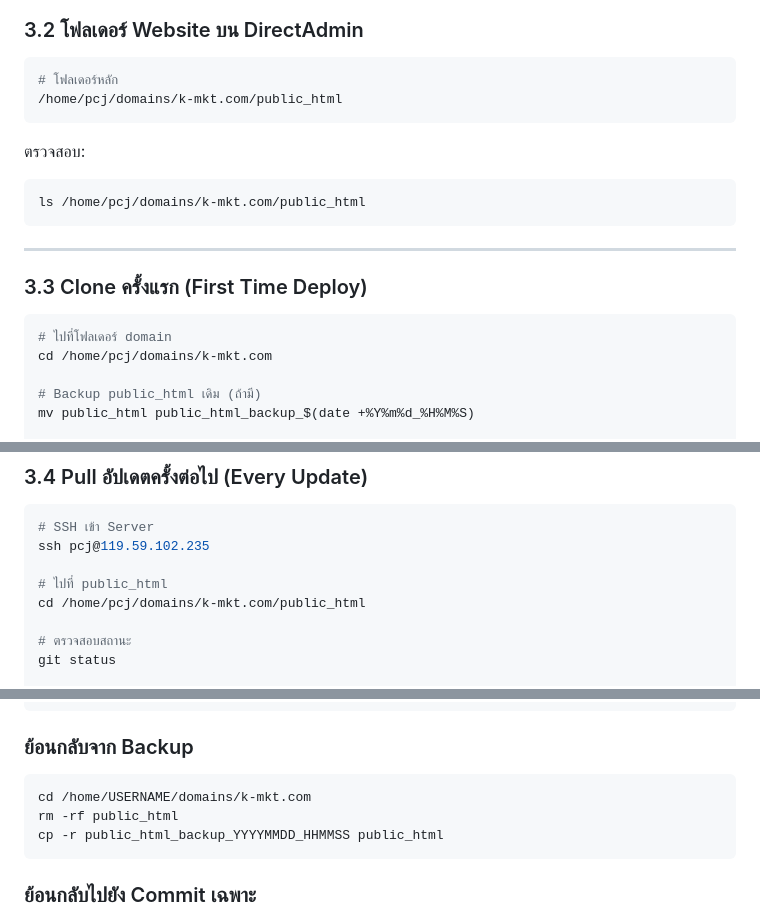
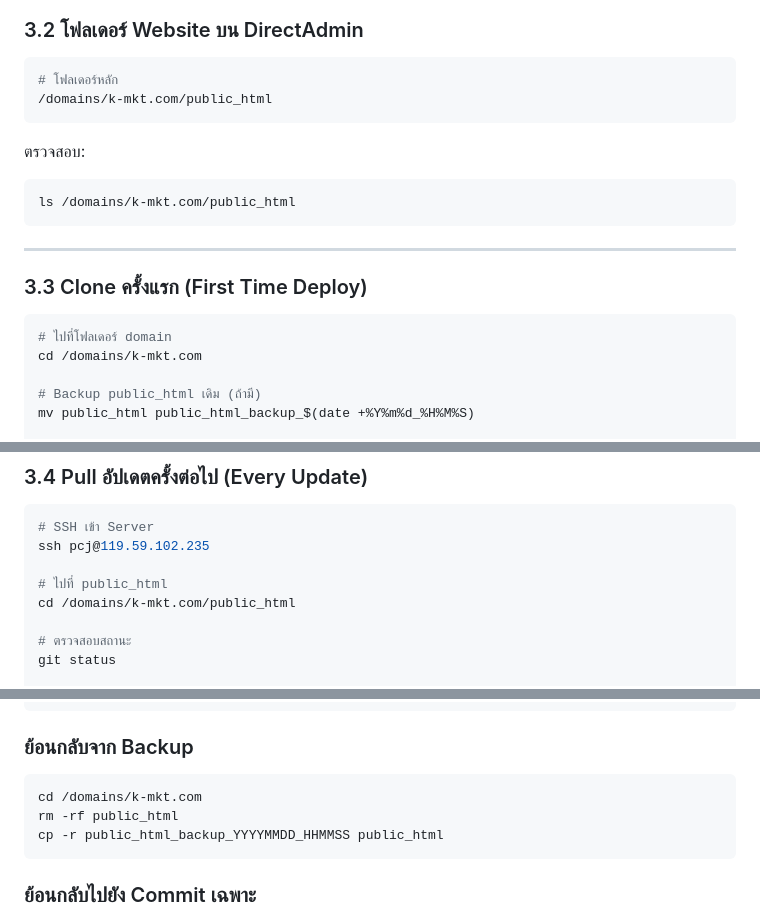
Before and after one commit to phumcj11/k-mkt, a Markdown page: DEPLOY.md, 3 parts joined by grey strips. Drawn GitHub-style.

````diff
--- a/DEPLOY.md
+++ b/DEPLOY.md
@@ -70,12 +70,12 @@ ssh -i ~/.ssh/id_rsa pcj@119.59.102.235
 
 ```bash
 # โฟลเดอร์หลัก
-/home/pcj/domains/k-mkt.com/public_html
+/domains/k-mkt.com/public_html
 ```
 
 ตรวจสอบ:
 ```bash
-ls /home/pcj/domains/k-mkt.com/public_html
+ls /domains/k-mkt.com/public_html
 ```
 
 ---
@@ -84,7 +84,7 @@ ls /home/pcj/domains/k-mkt.com/public_html
 
 ```bash
 # ไปที่โฟลเดอร์ domain
-cd /home/pcj/domains/k-mkt.com
+cd /domains/k-mkt.com
 
 # Backup public_html เดิม (ถ้ามี)
 mv public_html public_html_backup_$(date +%Y%m%d_%H%M%S)
@@ -106,7 +106,7 @@ git clone https://github.com/phumcj11/k-mkt.git .
 ssh pcj@119.59.102.235
 
 # ไปที่ public_html
-cd /home/pcj/domains/k-mkt.com/public_html
+cd /domains/k-mkt.com/public_html
 
 # ตรวจสอบสถานะ
 git status
@@ -177,7 +177,7 @@ git push origin main
 
 ### ย้อนกลับจาก Backup
 ```bash
-cd /home/USERNAME/domains/k-mkt.com
+cd /domains/k-mkt.com
 rm -rf public_html
 cp -r public_html_backup_YYYYMMDD_HHMMSS public_html
 ```
````
Also changed, not shown: other parts of DEPLOY.md (+16 -14 lines).
